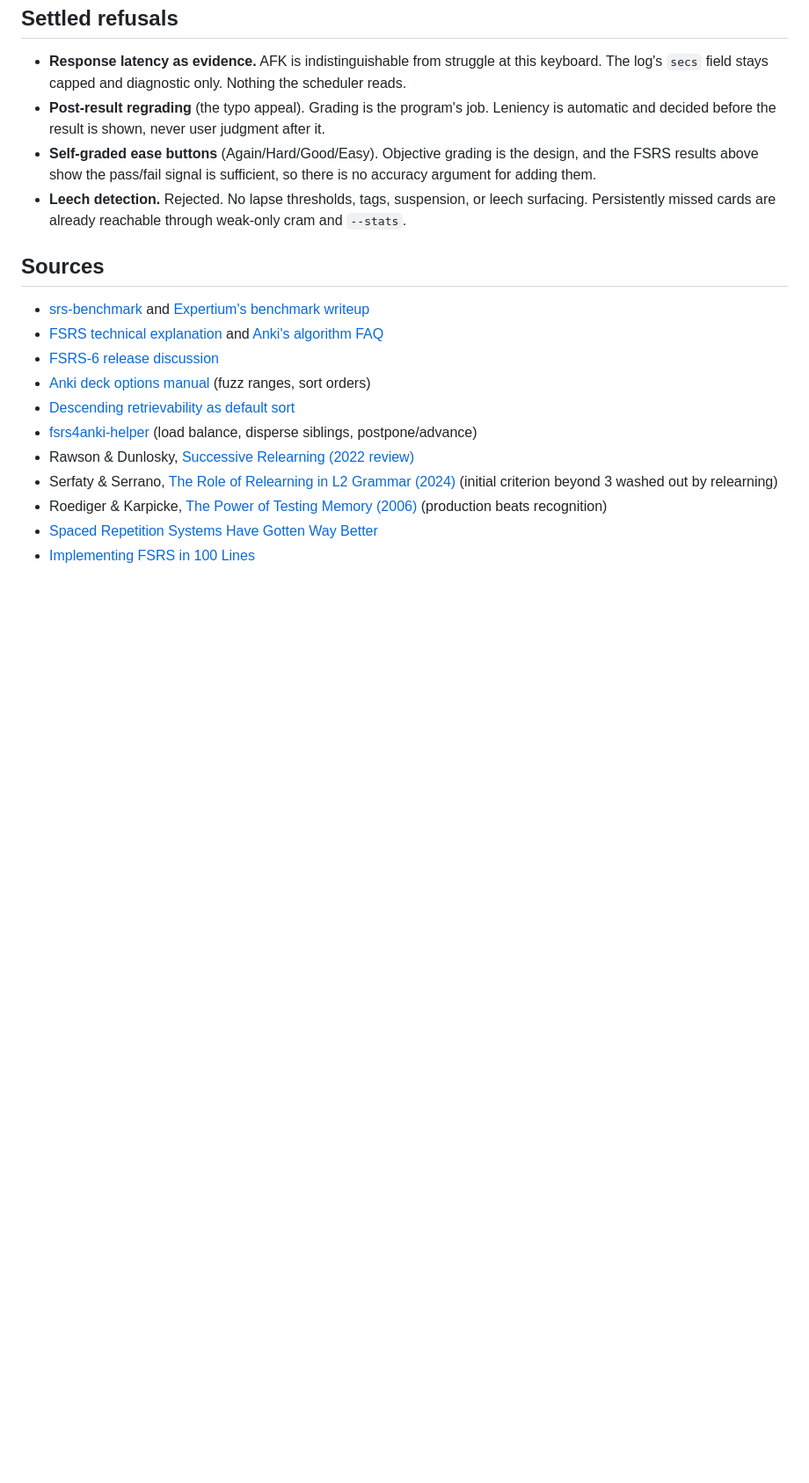
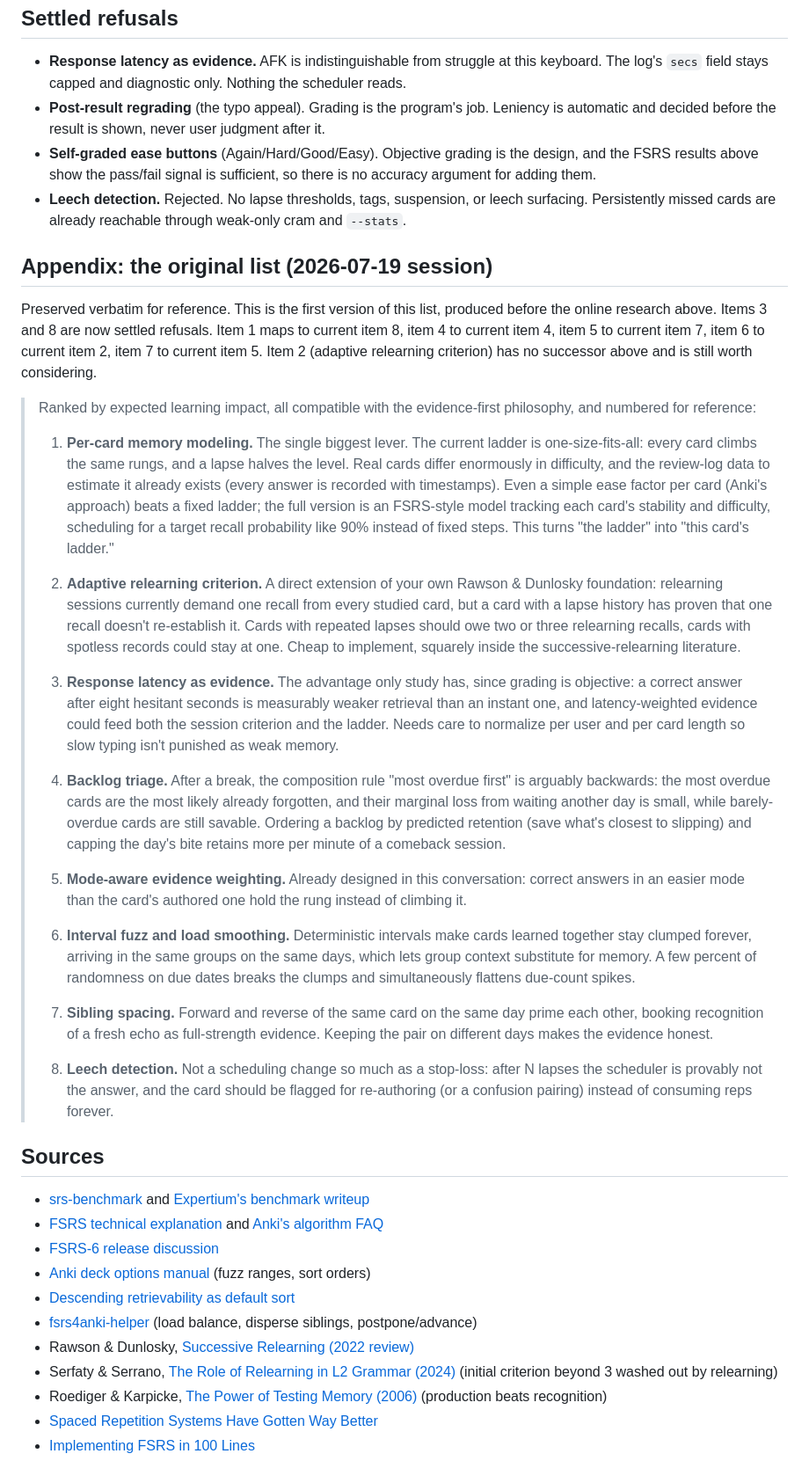
Before and after one commit to wickedjargon/study, a Markdown page: SCHEDULING.md, the part around the change. Shown at 88% size. Rendered like a GitHub page; blank space fills up the shorter version.

Commit message:
docs: preserve the original scheduler list verbatim as an appendix

```diff
--- a/SCHEDULING.md
+++ b/SCHEDULING.md
@@ -157,6 +157,71 @@ measurement and is the prerequisite for fitting item 8.
   or leech surfacing. Persistently missed cards are already reachable
   through weak-only cram and `--stats`.
 
+## Appendix: the original list (2026-07-19 session)
+
+Preserved verbatim for reference. This is the first version of this list,
+produced before the online research above. Items 3 and 8 are now settled
+refusals. Item 1 maps to current item 8, item 4 to current item 4, item 5
+to current item 7, item 6 to current item 2, item 7 to current item 5.
+Item 2 (adaptive relearning criterion) has no successor above and is
+still worth considering.
+
+> Ranked by expected learning impact, all compatible with the
+> evidence-first philosophy, and numbered for reference:
+>
+> 1. **Per-card memory modeling.** The single biggest lever. The current
+>    ladder is one-size-fits-all: every card climbs the same rungs, and a
+>    lapse halves the level. Real cards differ enormously in difficulty,
+>    and the review-log data to estimate it already exists (every answer
+>    is recorded with timestamps). Even a simple ease factor per card
+>    (Anki's approach) beats a fixed ladder; the full version is an
+>    FSRS-style model tracking each card's stability and difficulty,
+>    scheduling for a target recall probability like 90% instead of fixed
+>    steps. This turns "the ladder" into "this card's ladder."
+>
+> 2. **Adaptive relearning criterion.** A direct extension of your own
+>    Rawson & Dunlosky foundation: relearning sessions currently demand
+>    one recall from every studied card, but a card with a lapse history
+>    has proven that one recall doesn't re-establish it. Cards with
+>    repeated lapses should owe two or three relearning recalls, cards
+>    with spotless records could stay at one. Cheap to implement,
+>    squarely inside the successive-relearning literature.
+>
+> 3. **Response latency as evidence.** The advantage only study has,
+>    since grading is objective: a correct answer after eight hesitant
+>    seconds is measurably weaker retrieval than an instant one, and
+>    latency-weighted evidence could feed both the session criterion and
+>    the ladder. Needs care to normalize per user and per card length so
+>    slow typing isn't punished as weak memory.
+>
+> 4. **Backlog triage.** After a break, the composition rule "most
+>    overdue first" is arguably backwards: the most overdue cards are the
+>    most likely already forgotten, and their marginal loss from waiting
+>    another day is small, while barely-overdue cards are still savable.
+>    Ordering a backlog by predicted retention (save what's closest to
+>    slipping) and capping the day's bite retains more per minute of a
+>    comeback session.
+>
+> 5. **Mode-aware evidence weighting.** Already designed in this
+>    conversation: correct answers in an easier mode than the card's
+>    authored one hold the rung instead of climbing it.
+>
+> 6. **Interval fuzz and load smoothing.** Deterministic intervals make
+>    cards learned together stay clumped forever, arriving in the same
+>    groups on the same days, which lets group context substitute for
+>    memory. A few percent of randomness on due dates breaks the clumps
+>    and simultaneously flattens due-count spikes.
+>
+> 7. **Sibling spacing.** Forward and reverse of the same card on the
+>    same day prime each other, booking recognition of a fresh echo as
+>    full-strength evidence. Keeping the pair on different days makes the
+>    evidence honest.
+>
+> 8. **Leech detection.** Not a scheduling change so much as a stop-loss:
+>    after N lapses the scheduler is provably not the answer, and the
+>    card should be flagged for re-authoring (or a confusion pairing)
+>    instead of consuming reps forever.
+
 ## Sources
 
 - [srs-benchmark](https://github.com/open-spaced-repetition/srs-benchmark)
```
